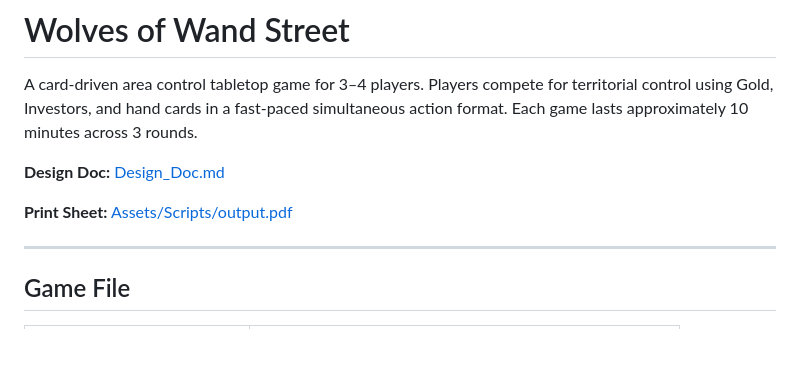
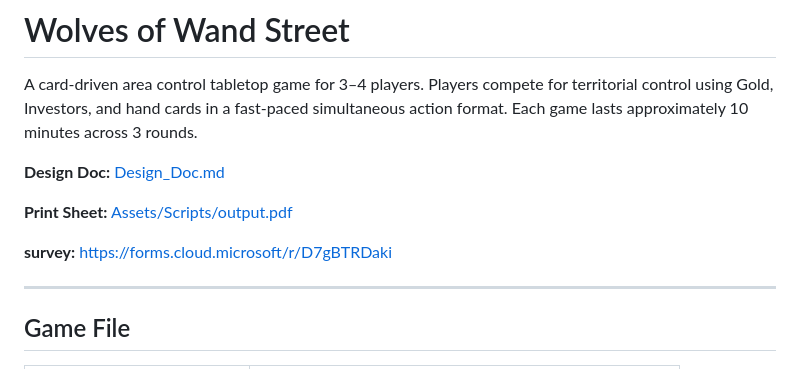
Before and after one commit to pengzzzccc/comp2150_table_top, a Markdown page: README.md, the part around the change. GitHub-like rendering; blank space fills up the shorter version.

Commit message:
Add survey link to README

```diff
--- a/README.md
+++ b/README.md
@@ -5,6 +5,8 @@ A card-driven area control tabletop game for 3–4 players. Players compete for
 **Design Doc:** [Design_Doc.md](Design_Doc.md)
 
 **Print Sheet:** [Assets/Scripts/output.pdf](Assets/Scripts/output.pdf)
+
+**survey:** https://forms.cloud.microsoft/r/D7gBTRDaki
 
 ---
 
```
